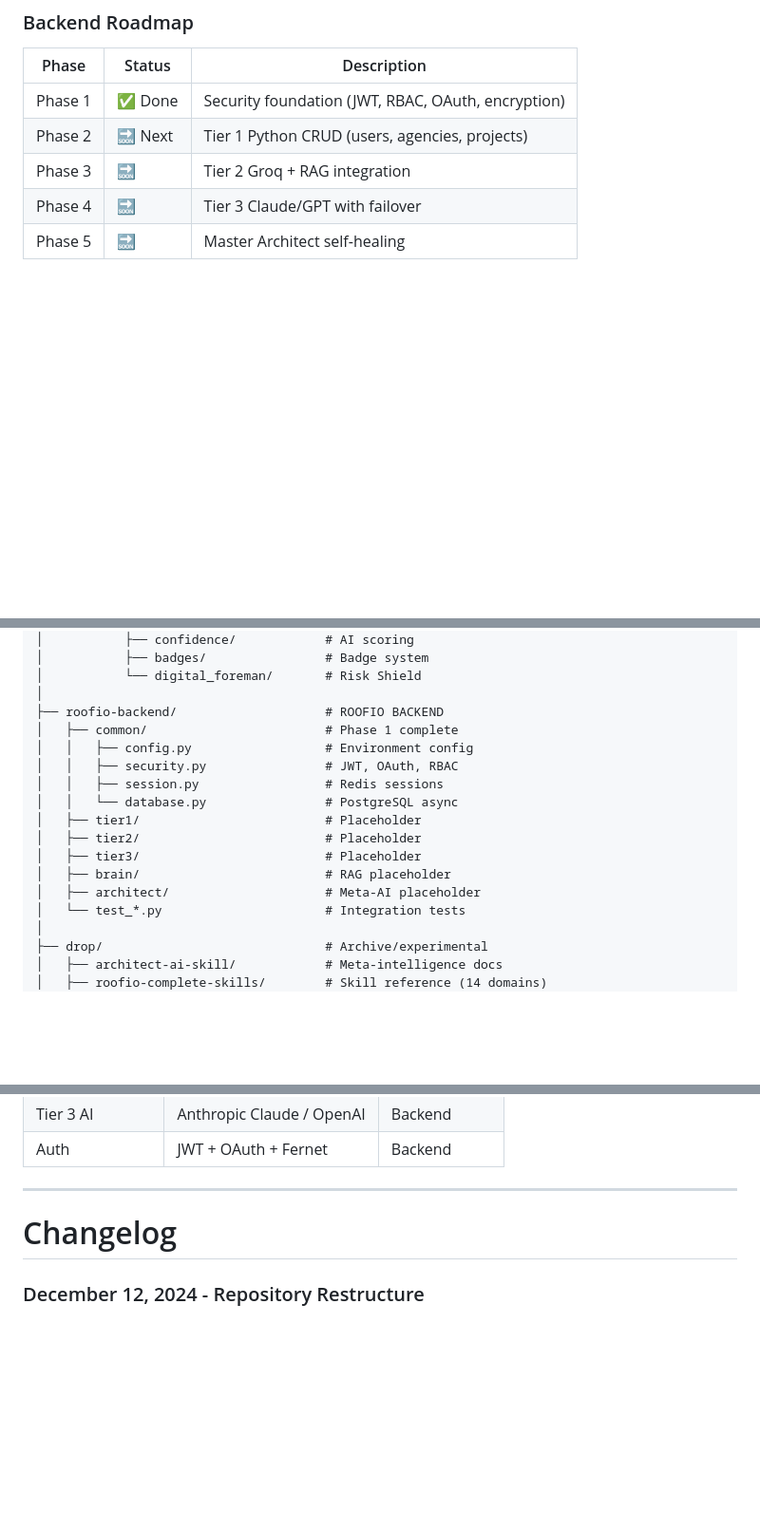
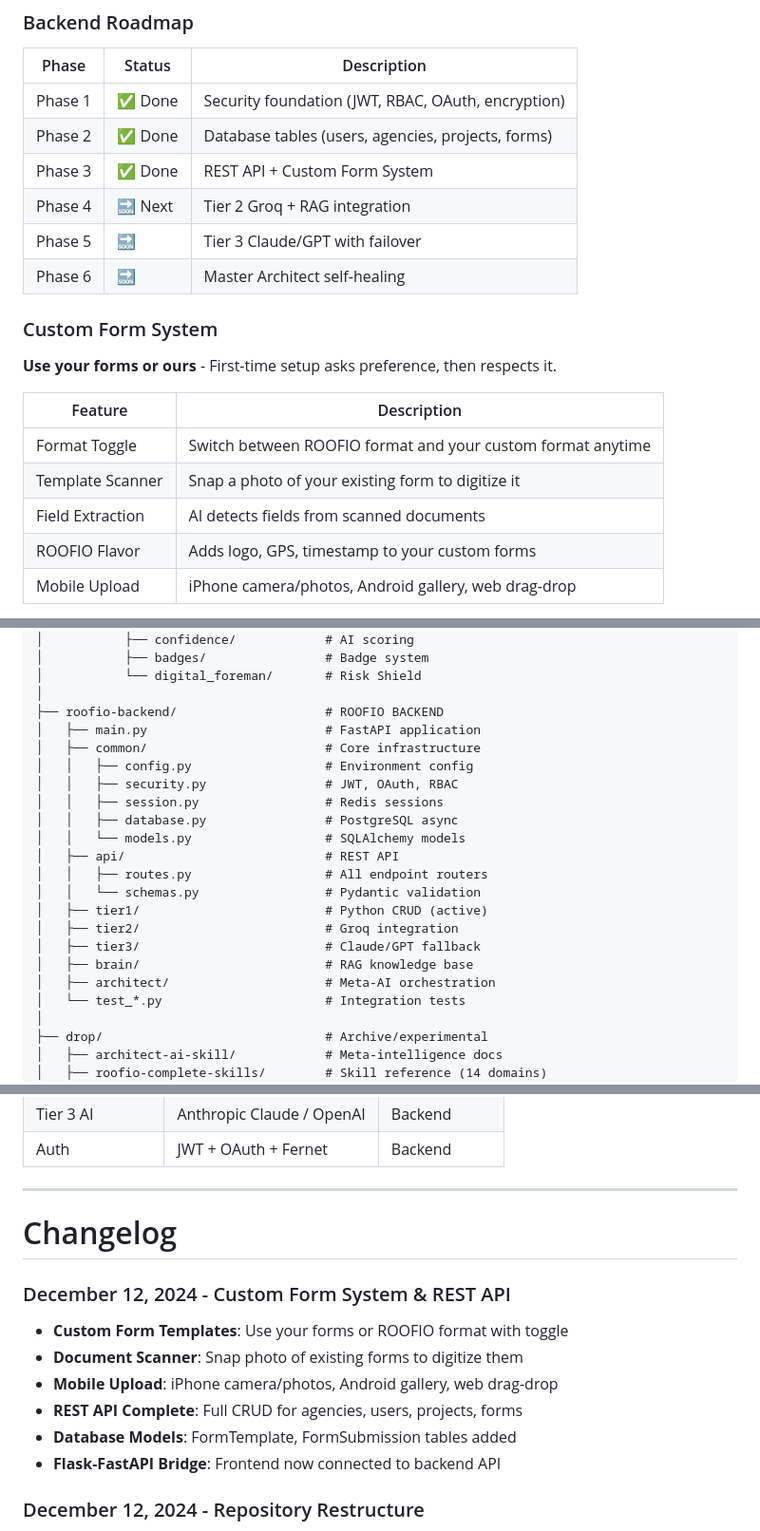
Before and after one commit to jenkintownelectricity/cad_observer, a Markdown page: README.md, 3 parts joined by grey strips. Shown at 95% size. GitHub-like rendering; blank space fills up the shorter version.

```diff
--- a/README.md
+++ b/README.md
@@ -249,7 +252,21 @@ GROQ_API_KEY=gsk_...
 | Phase | Status | Description |
 |-------|--------|-------------|
 | Phase 1 | ✅ Done | Security foundation (JWT, RBAC, OAuth, encryption) |
-| Phase 2 | 🔜 Next | Tier 1 Python CRUD (users, agencies, projects) |
-| Phase 3 | 🔜 | Tier 2 Groq + RAG integration |
-| Phase 4 | 🔜 | Tier 3 Claude/GPT with failover |
-| Phase 5 | 🔜 | Master Architect self-healing |
+| Phase 2 | ✅ Done | Database tables (users, agencies, projects, forms) |
+| Phase 3 | ✅ Done | REST API + Custom Form System |
+| Phase 4 | 🔜 Next | Tier 2 Groq + RAG integration |
+| Phase 5 | 🔜 | Tier 3 Claude/GPT with failover |
+| Phase 6 | 🔜 | Master Architect self-healing |
+
+### Custom Form System
+
+**Use your forms or ours** - First-time setup asks preference, then respects it.
+
+| Feature | Description |
+|---------|-------------|
+| Format Toggle | Switch between ROOFIO format and your custom format anytime |
+| Template Scanner | Snap a photo of your existing form to digitize it |
+| Field Extraction | AI detects fields from scanned documents |
+| ROOFIO Flavor | Adds logo, GPS, timestamp to your custom forms |
+| Mobile Upload | iPhone camera/photos, Android gallery, web drag-drop |
+
@@ -285,16 +340,21 @@ cad_observer/
 │           └── digital_foreman/       # Risk Shield
 │
 ├── roofio-backend/                    # ROOFIO BACKEND
-│   ├── common/                        # Phase 1 complete
+│   ├── main.py                        # FastAPI application
+│   ├── common/                        # Core infrastructure
 │   │   ├── config.py                  # Environment config
 │   │   ├── security.py                # JWT, OAuth, RBAC
 │   │   ├── session.py                 # Redis sessions
-│   │   └── database.py                # PostgreSQL async
-│   ├── tier1/                         # Placeholder
-│   ├── tier2/                         # Placeholder
-│   ├── tier3/                         # Placeholder
-│   ├── brain/                         # RAG placeholder
-│   ├── architect/                     # Meta-AI placeholder
+│   │   ├── database.py                # PostgreSQL async
+│   │   └── models.py                  # SQLAlchemy models
+│   ├── api/                           # REST API
+│   │   ├── routes.py                  # All endpoint routers
+│   │   └── schemas.py                 # Pydantic validation
+│   ├── tier1/                         # Python CRUD (active)
+│   ├── tier2/                         # Groq integration
+│   ├── tier3/                         # Claude/GPT fallback
+│   ├── brain/                         # RAG knowledge base
+│   ├── architect/                     # Meta-AI orchestration
 │   └── test_*.py                      # Integration tests
 │
 ├── drop/                              # Archive/experimental
@@ -348,6 +408,14 @@ pip install upstash-redis upstash-vector asyncpg sqlalchemy python-jose cryptogr
 
 # Changelog
 
+### December 12, 2024 - Custom Form System & REST API
+- **Custom Form Templates**: Use your forms or ROOFIO format with toggle
+- **Document Scanner**: Snap photo of existing forms to digitize them
+- **Mobile Upload**: iPhone camera/photos, Android gallery, web drag-drop
+- **REST API Complete**: Full CRUD for agencies, users, projects, forms
+- **Database Models**: FormTemplate, FormSubmission tables added
+- **Flask-FastAPI Bridge**: Frontend now connected to backend API
+
 ### December 12, 2024 - Repository Restructure
 - Documented 3 distinct applications in README
 - Added status matrix and completion tracking
```
Also changed, not shown: other parts of README.md (+42 -1 lines).
